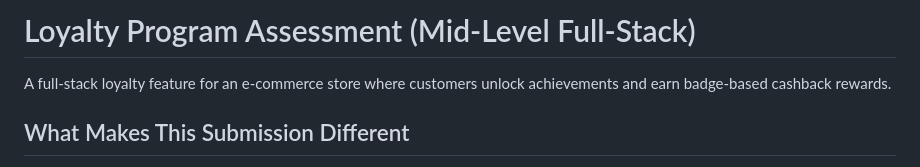
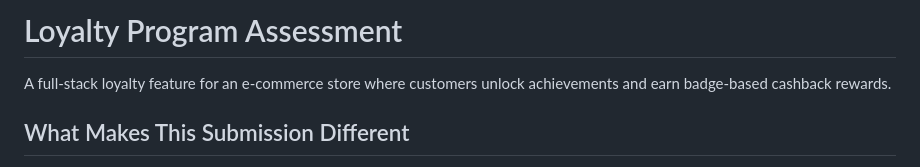
Before and after one commit to ibimina/loyalty-program, a Markdown page: README.md, the part around the change. GitHub-like rendering.

Commit message:
Update project title in README.md

```diff
--- a/README.md
+++ b/README.md
@@ -1,4 +1,4 @@
-# Loyalty Program Assessment (Mid-Level Full-Stack)
+# Loyalty Program Assessment
 
 A full-stack loyalty feature for an e-commerce store where customers unlock achievements and earn badge-based cashback rewards.
 
```
